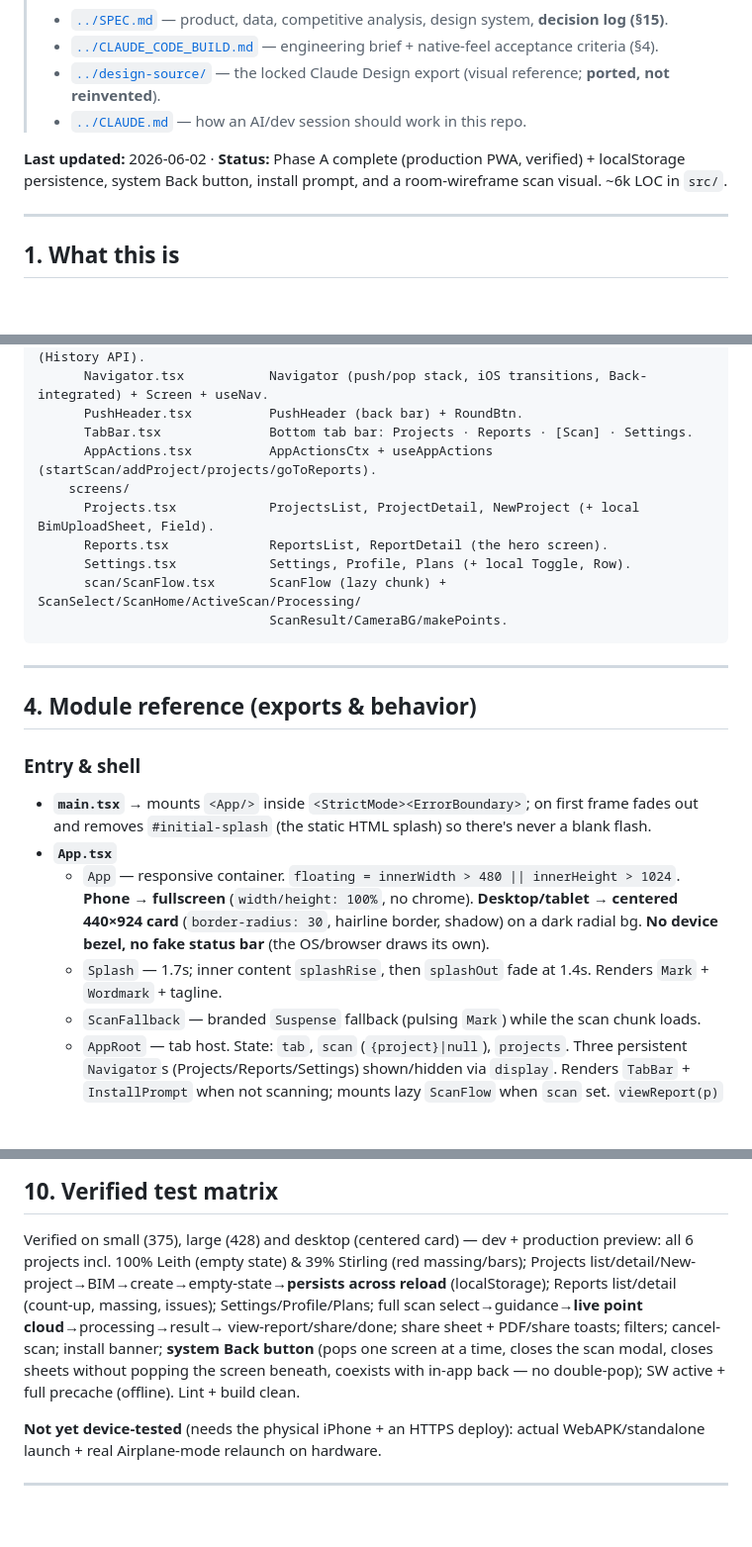
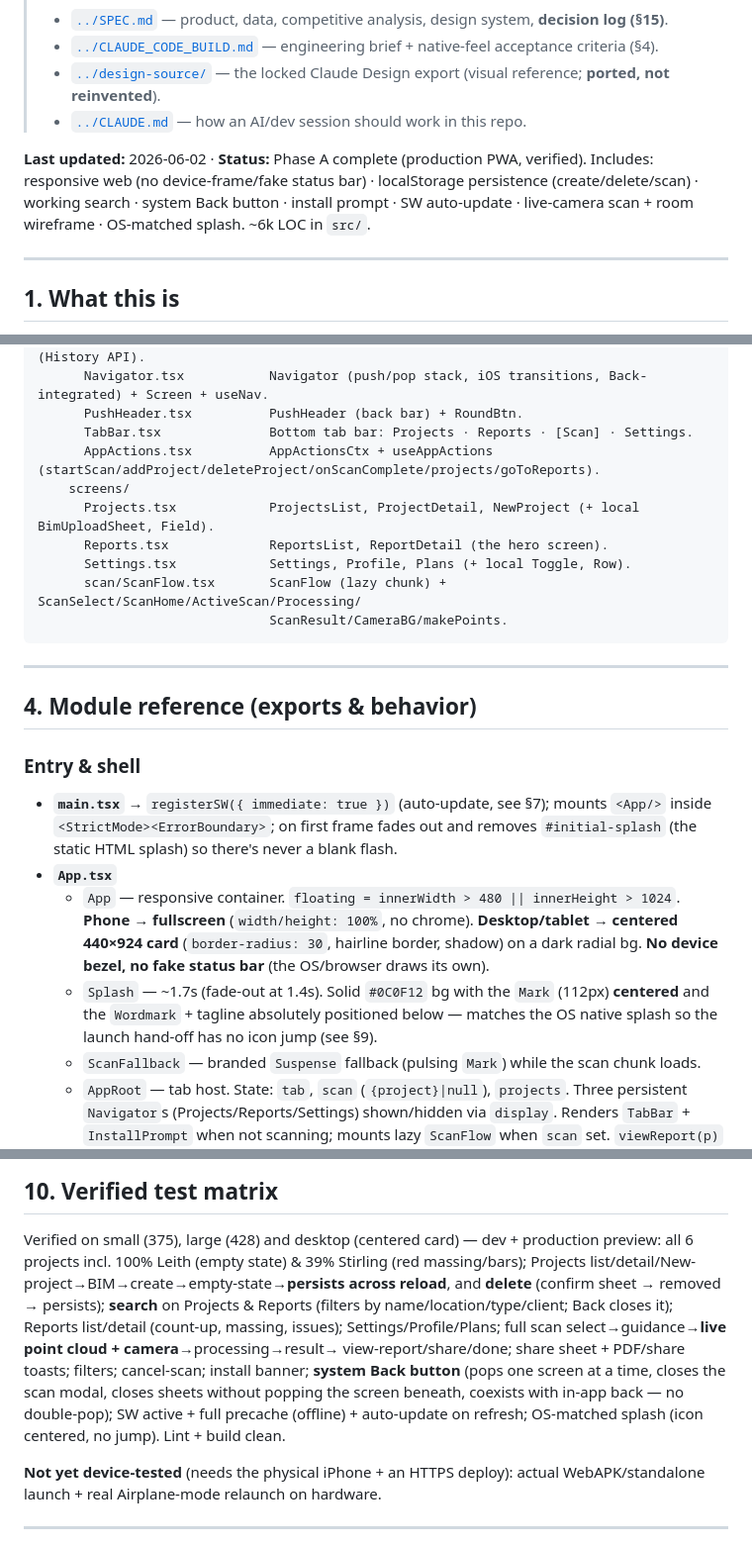
Before and after one commit to AzharKV/AtharEye, a Markdown page: pwa/ARCHITECTURE.md, 3 parts joined by grey strips. Shown at 99% size. GitHub-like rendering; blank space fills up the shorter version.

```diff
--- a/pwa/ARCHITECTURE.md
+++ b/pwa/ARCHITECTURE.md
@@ -10,8 +10,10 @@
 > - [`../design-source/`](../design-source/) — the locked Claude Design export (visual reference; **ported, not reinvented**).
 > - [`../CLAUDE.md`](../CLAUDE.md) — how an AI/dev session should work in this repo.
 
-**Last updated:** 2026-06-02 · **Status:** Phase A complete (production PWA, verified) + localStorage
-persistence, system Back button, install prompt, and a room-wireframe scan visual. ~6k LOC in `src/`.
+**Last updated:** 2026-06-02 · **Status:** Phase A complete (production PWA, verified). Includes:
+responsive web (no device-frame/fake status bar) · localStorage persistence (create/delete/scan) ·
+working search · system Back button · install prompt · SW auto-update · live-camera scan + room
+wireframe · OS-matched splash. ~6k LOC in `src/`.
 
 ---
 
@@ -101,7 +103,7 @@ pwa/
       Navigator.tsx           Navigator (push/pop stack, iOS transitions, Back-integrated) + Screen + useNav.
       PushHeader.tsx          PushHeader (back bar) + RoundBtn.
       TabBar.tsx              Bottom tab bar: Projects · Reports · [Scan] · Settings.
-      AppActions.tsx          AppActionsCtx + useAppActions (startScan/addProject/projects/goToReports).
+      AppActions.tsx          AppActionsCtx + useAppActions (startScan/addProject/deleteProject/onScanComplete/projects/goToReports).
     screens/
       Projects.tsx            ProjectsList, ProjectDetail, NewProject (+ local BimUploadSheet, Field).
       Reports.tsx             ReportsList, ReportDetail (the hero screen).
@@ -115,10 +117,10 @@ pwa/
 ## 4. Module reference (exports & behavior)
 
 ### Entry & shell
-- **`main.tsx`** → mounts `<App/>` inside `<StrictMode><ErrorBoundary>`; on first frame fades out and removes `#initial-splash` (the static HTML splash) so there's never a blank flash.
+- **`main.tsx`** → `registerSW({ immediate: true })` (auto-update, see §7); mounts `<App/>` inside `<StrictMode><ErrorBoundary>`; on first frame fades out and removes `#initial-splash` (the static HTML splash) so there's never a blank flash.
 - **`App.tsx`**
   - `App` — responsive container. `floating = innerWidth > 480 || innerHeight > 1024`. **Phone → fullscreen** (`width/height: 100%`, no chrome). **Desktop/tablet → centered 440×924 card** (`border-radius: 30`, hairline border, shadow) on a dark radial bg. **No device bezel, no fake status bar** (the OS/browser draws its own).
-  - `Splash` — 1.7s; inner content `splashRise`, then `splashOut` fade at 1.4s. Renders `Mark` + `Wordmark` + tagline.
+  - `Splash` — ~1.7s (fade-out at 1.4s). Solid `#0C0F12` bg with the `Mark` (112px) **centered** and the `Wordmark` + tagline absolutely positioned below — matches the OS native splash so the launch hand-off has no icon jump (see §9).
   - `ScanFallback` — branded `Suspense` fallback (pulsing `Mark`) while the scan chunk loads.
   - `AppRoot` — tab host. State: `tab`, `scan` (`{project}|null`), `projects`. Three persistent `Navigator`s (Projects/Reports/Settings) shown/hidden via `display`. Renders `TabBar` + `InstallPrompt` when not scanning; mounts lazy `ScanFlow` when `scan` set. `viewReport(p)` closes scan, switches to Reports, pushes `ReportDetail`.
 
@@ -270,13 +272,14 @@ Authoritative list lives in **`SPEC.md` §15** (v1.2 / v1.3). Summary of code-af
 
 Verified on small (375), large (428) and desktop (centered card) — dev + production preview:
 all 6 projects incl. 100% Leith (empty state) & 39% Stirling (red massing/bars); Projects
-list/detail/New-project→BIM→create→empty-state→**persists across reload** (localStorage);
-Reports list/detail (count-up, massing, issues);
-Settings/Profile/Plans; full scan select→guidance→**live point cloud**→processing→result→
+list/detail/New-project→BIM→create→empty-state→**persists across reload**, and **delete**
+(confirm sheet → removed → persists); **search** on Projects & Reports (filters by
+name/location/type/client; Back closes it); Reports list/detail (count-up, massing, issues);
+Settings/Profile/Plans; full scan select→guidance→**live point cloud + camera**→processing→result→
 view-report/share/done; share sheet + PDF/share toasts; filters; cancel-scan; install banner;
 **system Back button** (pops one screen at a time, closes the scan modal, closes sheets without
 popping the screen beneath, coexists with in-app back — no double-pop); SW active + full precache
-(offline). Lint + build clean.
+(offline) + auto-update on refresh; OS-matched splash (icon centered, no jump). Lint + build clean.
 
 **Not yet device-tested** (needs the physical iPhone + an HTTPS deploy): actual WebAPK/standalone
 launch + real Airplane-mode relaunch on hardware.
```
Also changed, not shown: other parts of pwa/ARCHITECTURE.md (+8 -3 lines), CLAUDE.md (+8 -2 lines), README.md (+7 -0 lines).
